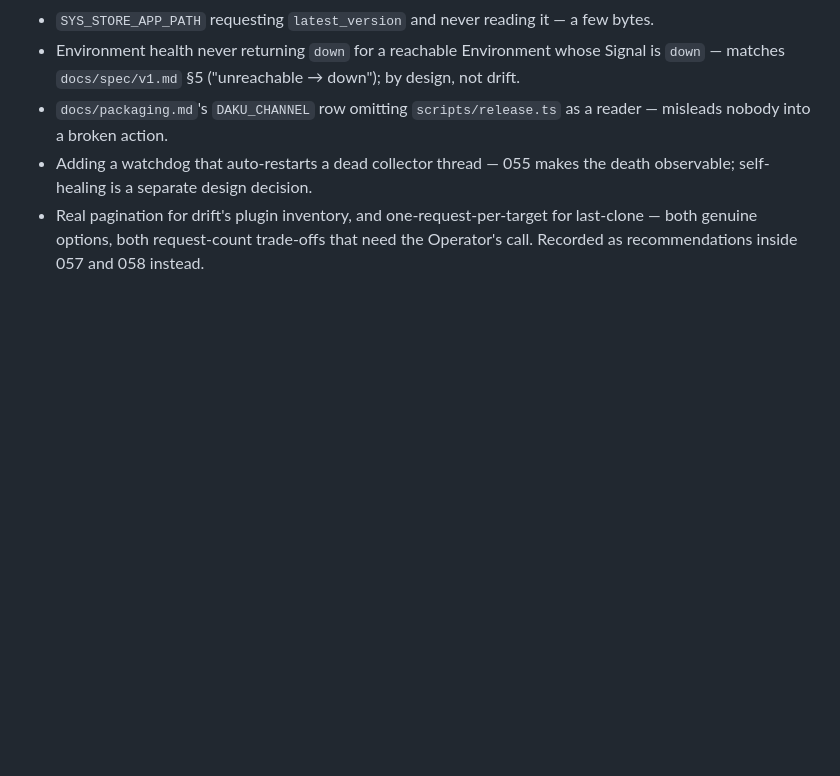
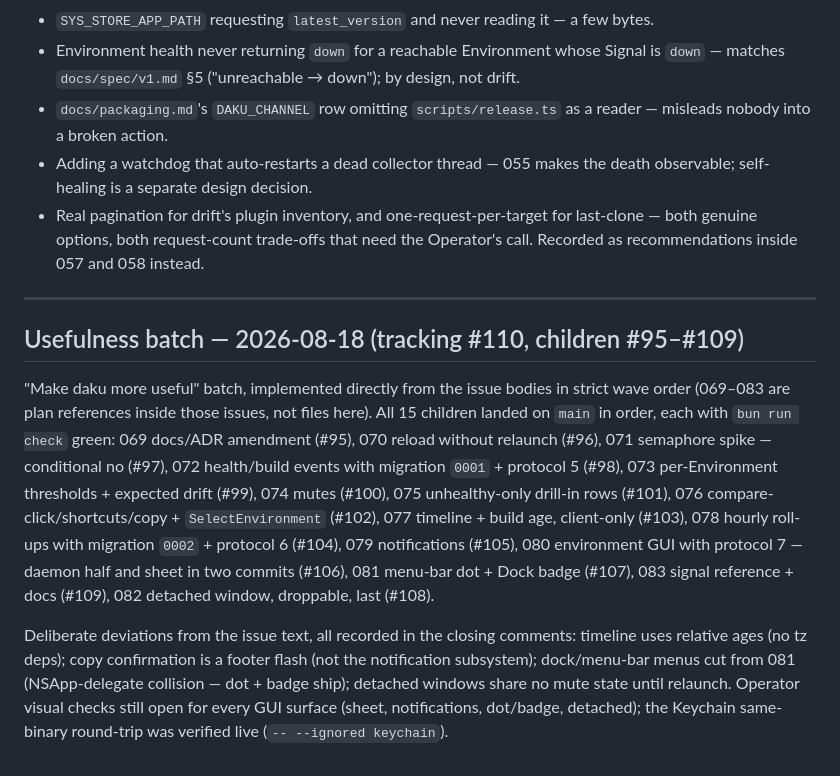
Before and after one commit to martinthommesen/daku, a Markdown page: plans/README.md, the part around the change. Drawn GitHub-style; blank space fills up the shorter version.

Commit message:
Record usefulness batch landing in plans index (#110)

```diff
--- a/plans/README.md
+++ b/plans/README.md
@@ -353,3 +353,29 @@ otherwise.
 - Real pagination for drift's plugin inventory, and one-request-per-target for
   last-clone — both genuine options, both request-count trade-offs that need the
   Operator's call. Recorded as recommendations inside 057 and 058 instead.
+
+---
+
+## Usefulness batch — 2026-08-18 (tracking #110, children #95–#109)
+
+"Make daku more useful" batch, implemented directly from the issue bodies in
+strict wave order (069–083 are plan references inside those issues, not files
+here). All 15 children landed on `main` in order, each with `bun run check`
+green: 069 docs/ADR amendment (#95), 070 reload without relaunch (#96),
+071 semaphore spike — conditional no (#97), 072 health/build events with
+migration `0001` + protocol 5 (#98), 073 per-Environment thresholds +
+expected drift (#99), 074 mutes (#100), 075 unhealthy-only drill-in rows
+(#101), 076 compare-click/shortcuts/copy + `SelectEnvironment` (#102),
+077 timeline + build age, client-only (#103), 078 hourly roll-ups with
+migration `0002` + protocol 6 (#104), 079 notifications (#105),
+080 environment GUI with protocol 7 — daemon half and sheet in two commits
+(#106), 081 menu-bar dot + Dock badge (#107), 083 signal reference + docs
+(#109), 082 detached window, droppable, last (#108).
+
+Deliberate deviations from the issue text, all recorded in the closing
+comments: timeline uses relative ages (no tz deps); copy confirmation is a
+footer flash (not the notification subsystem); dock/menu-bar menus cut from
+081 (NSApp-delegate collision — dot + badge ship); detached windows share no
+mute state until relaunch. Operator visual checks still open for every GUI
+surface (sheet, notifications, dot/badge, detached); the Keychain
+same-binary round-trip was verified live (`-- --ignored keychain`).
```
